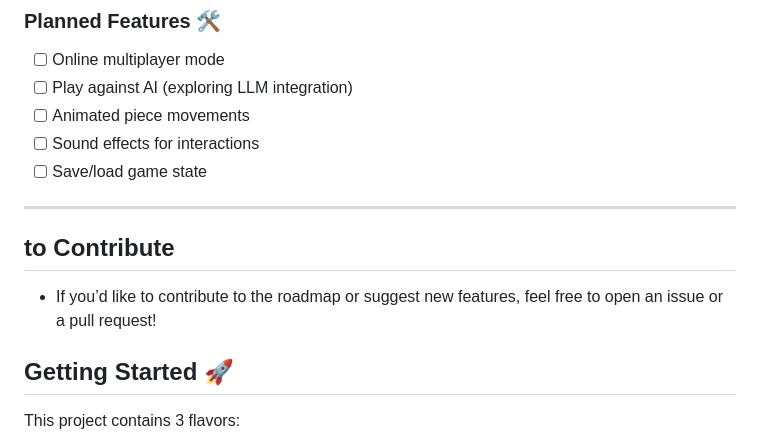
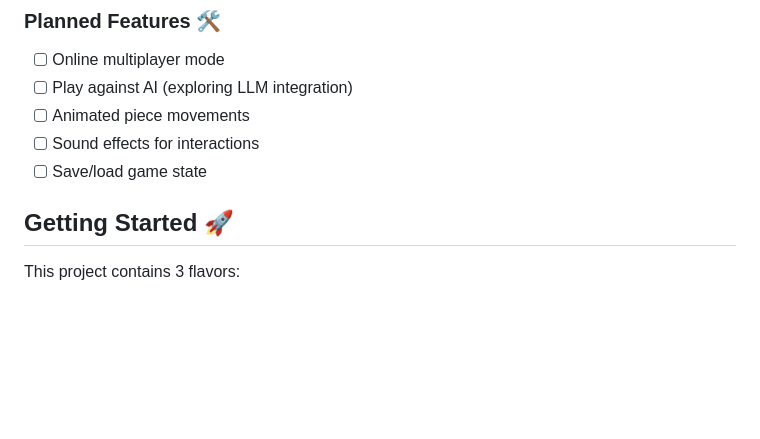
Before and after one commit to marioki/flutter_chess, a Markdown page: README.md, the part around the change. Drawn GitHub-style; blank space fills up the shorter version.

```diff
--- a/README.md
+++ b/README.md
@@ -31,12 +31,6 @@ Generated by the [Very Good CLI][very_good_cli_link] 🤖
 - [ ] Animated piece movements
 - [ ] Sound effects for interactions
 - [ ] Save/load game state
-
----
-
-## to Contribute
-
-- If you’d like to contribute to the roadmap or suggest new features, feel free to open an issue or a pull request!
 
 ## Getting Started 🚀
 
```
